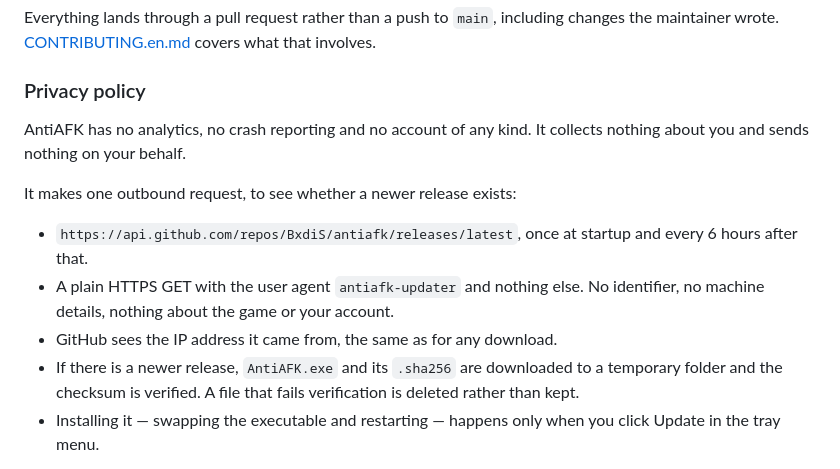
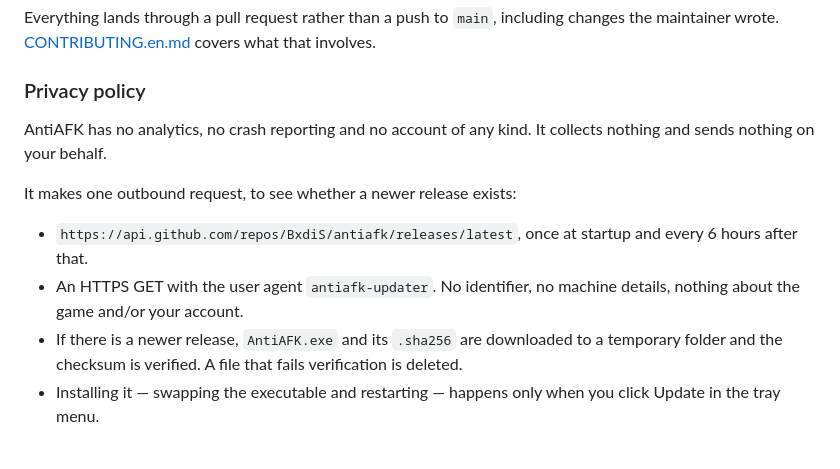
Before and after one commit to BxdiS/antiafk, a Markdown page: README.en.md, the part around the change. Drawn GitHub-style.

```diff
--- a/README.en.md
+++ b/README.en.md
@@ -58,14 +58,13 @@ Everything lands through a pull request rather than a push to `main`, including
 
 ### Privacy policy
 
-AntiAFK has no analytics, no crash reporting and no account of any kind. It collects nothing about you and sends nothing on your behalf.
+AntiAFK has no analytics, no crash reporting and no account of any kind. It collects nothing and sends nothing on your behalf.
 
 It makes one outbound request, to see whether a newer release exists:
 
 - `https://api.github.com/repos/BxdiS/antiafk/releases/latest`, once at startup and every 6 hours after that.
-- A plain HTTPS GET with the user agent `antiafk-updater` and nothing else. No identifier, no machine details, nothing about the game or your account.
-- GitHub sees the IP address it came from, the same as for any download.
-- If there is a newer release, `AntiAFK.exe` and its `.sha256` are downloaded to a temporary folder and the checksum is verified. A file that fails verification is deleted rather than kept.
+- An HTTPS GET with the user agent `antiafk-updater`. No identifier, no machine details, nothing about the game and/or your account.
+- If there is a newer release, `AntiAFK.exe` and its `.sha256` are downloaded to a temporary folder and the checksum is verified. A file that fails verification is deleted.
 - Installing it — swapping the executable and restarting — happens only when you click Update in the tray menu.
 
 The tray menu has no switch for it. Blocking `api.github.com` in a firewall stops it: the failure goes to the log and the app carries on.
```
Also changed, not shown: README.md (+3 -4 lines).
